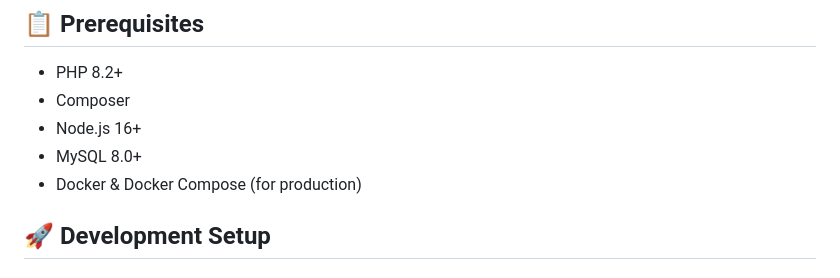
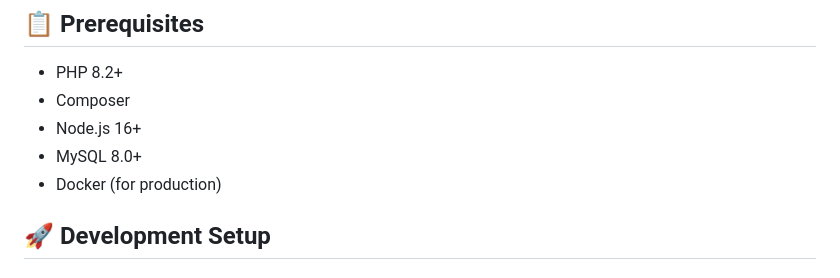
Before and after one commit to Rasikhkp/cbt-website-2, a Markdown page: README.md, the part around the change. Drawn GitHub-style.

Commit message:
Chore: Remove docker compose from readme

```diff
--- a/README.md
+++ b/README.md
@@ -24,7 +24,7 @@ A comprehensive online examination system built with Laravel, featuring role-bas
 - Composer
 - Node.js 16+
 - MySQL 8.0+
-- Docker & Docker Compose (for production)
+- Docker (for production)
 
 ## 🚀 Development Setup
 
```
